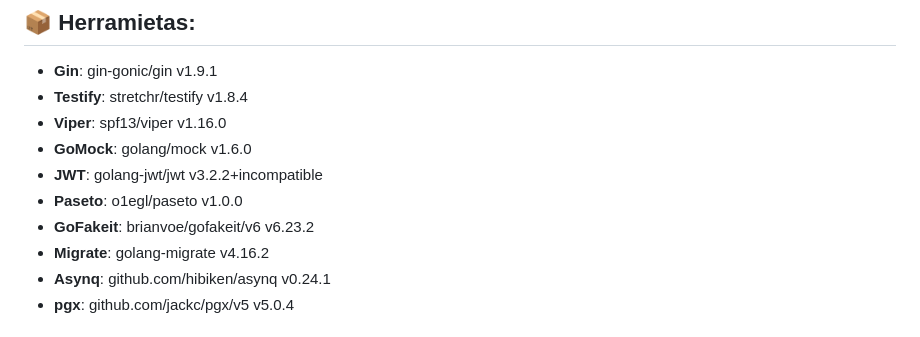
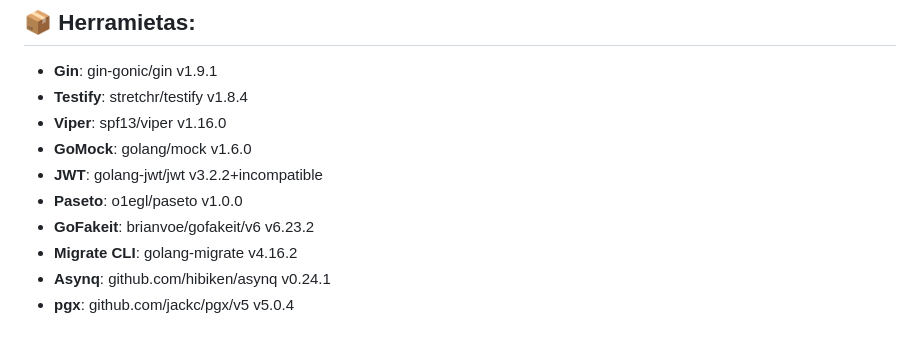
Before and after one commit to valrichter/go-basic-bank, a Markdown page: README.md, the part around the change. GitHub-like rendering.

```diff
--- a/README.md
+++ b/README.md
@@ -42,7 +42,7 @@ Se desarolla el servicio web backend basico de un banco. Se aprendio a como dise
 - **JWT**: golang-jwt/jwt v3.2.2+incompatible
 - **Paseto**: o1egl/paseto v1.0.0
 - **GoFakeit**: brianvoe/gofakeit/v6 v6.23.2
-- **Migrate**: golang-migrate v4.16.2
+- **Migrate CLI**: golang-migrate v4.16.2
 - **Asynq**: github.com/hibiken/asynq v0.24.1
 - **pgx**: github.com/jackc/pgx/v5 v5.0.4
 
```
